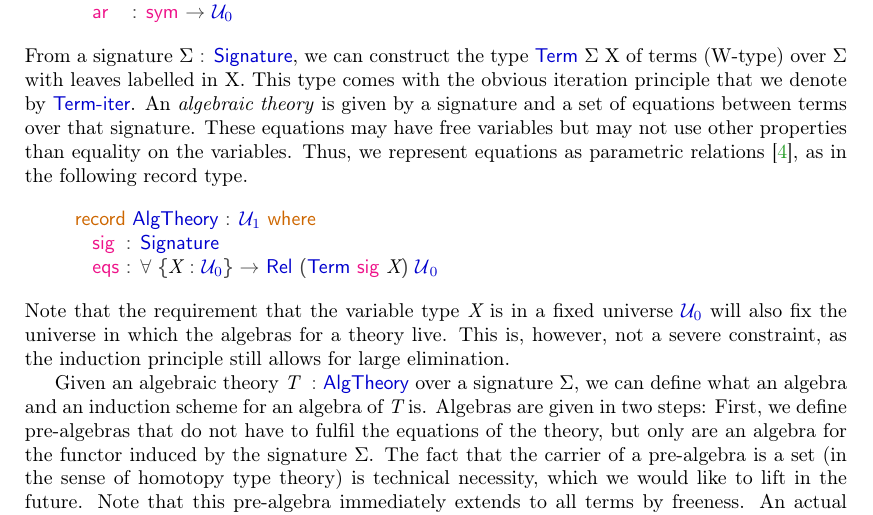
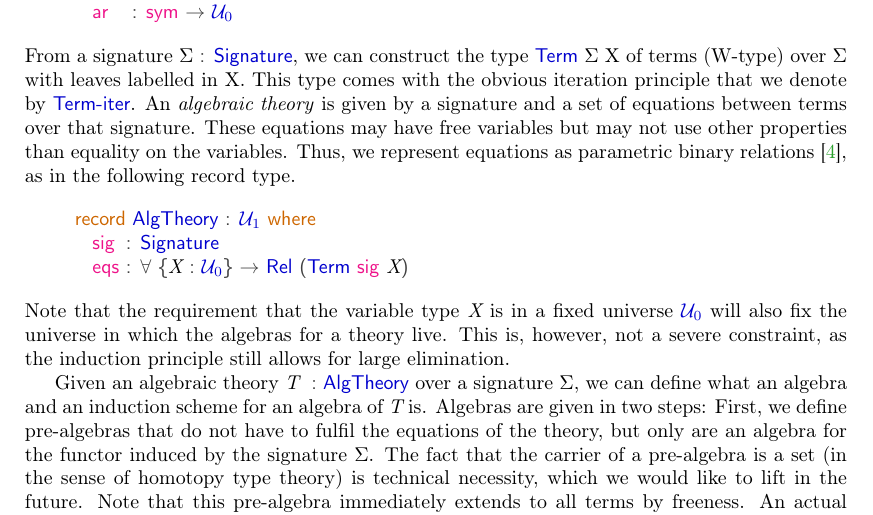
Before and after one commit to hbasold/AlgTheoryHIT, a LaTeX paper (types-abstract/alg-theory-hit-TYPES.tex): part of page 1 of 2, cut so that both start at the same text. Compiled offline with pdfLaTeX.

Commit message:
Hide universe of proofs of relation

```diff
--- a/types-abstract/alg-theory-hit-TYPES.tex
+++ b/types-abstract/alg-theory-hit-TYPES.tex
@@ -125,7 +125,7 @@ An \emph{algebraic theory} is given by a signature and a set of equations
 between terms over that signature.
 These equations may have free variables but may not use other properties than
 equality on the variables.
-Thus, we represent equations as parametric
+Thus, we represent equations as parametric binary
 relations~\cite{Hermida14:LogicalRelationsParametricity}, as in the following
 record type.
 \begin{code}%
@@ -156,8 +156,7 @@ record type.
 \AgdaFunction{Rel}\AgdaSpace{}%
 \AgdaSymbol{(}\AgdaDatatype{Term}\AgdaSpace{}%
 \AgdaField{sig}\AgdaSpace{}%
-\AgdaBound{X}\AgdaSymbol{)}\AgdaSpace{}%
-\AgdaPrimitive{𝓤₀}\<%
+\AgdaBound{X}\AgdaSymbol{)}\<%
 \end{code}
 Note that the requirement that the variable type \AgdaBound{X} is in a fixed
 universe \UZ, will also fix the universe in which the algebras for
```
